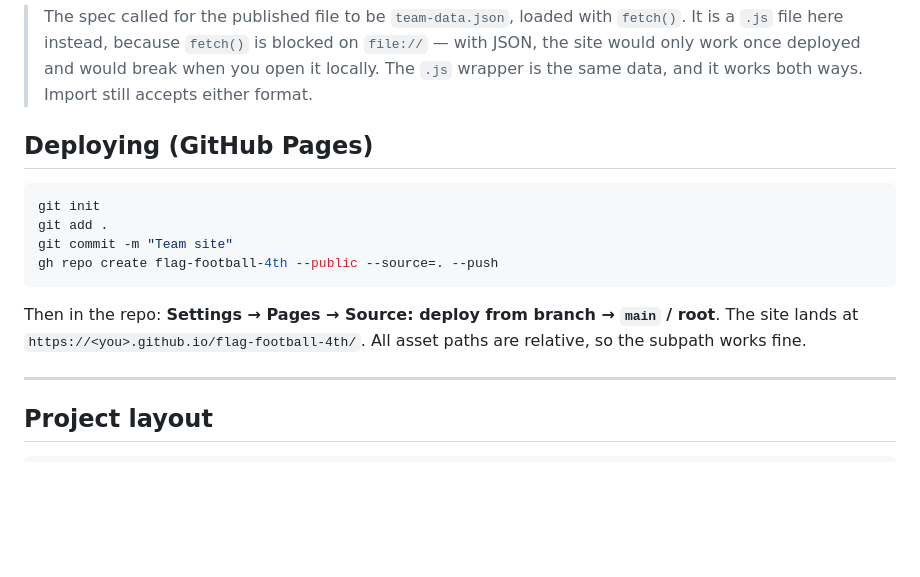
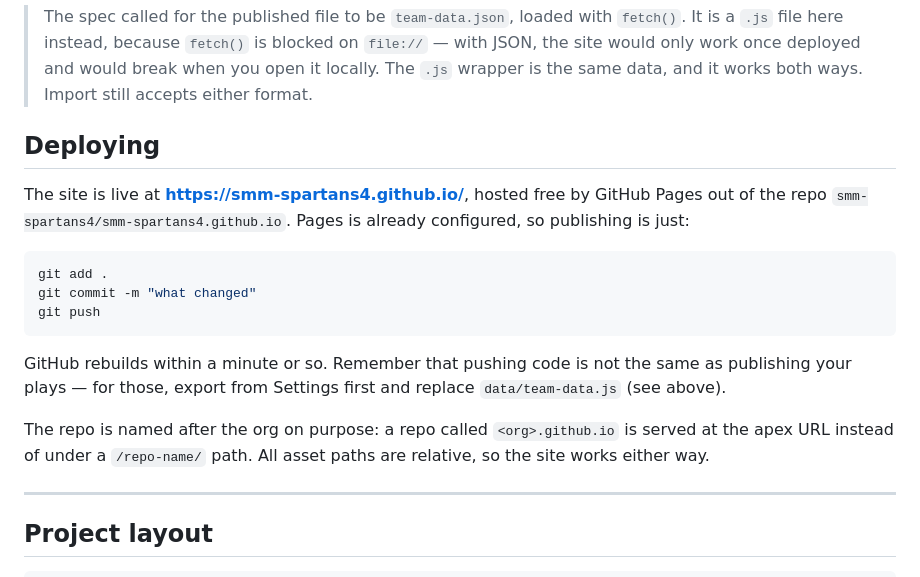
Before and after one commit to smm-spartans4/smm-spartans4.github.io, a Markdown page: README.md, the part around the change. GitHub-like rendering; blank space fills up the shorter version.

Commit message:
Point deploy docs at the org URL
The repo now lives at smm-spartans4/smm-spartans4.github.io, which GitHub
Pages serves at the apex rather than under a /repo-name/ path.

Co-Authored-By: Claude Opus 5 <noreply@anthropic.com>
Claude-Session: https://claude.ai/code/session_01UKr8Medivou3av2c6raEsA

````diff
--- a/README.md
+++ b/README.md
@@ -35,18 +35,25 @@ and reloads whatever is in `data/team-data.js`.
 > when you open it locally. The `.js` wrapper is the same data, and it works
 > both ways. Import still accepts either format.
 
-## Deploying (GitHub Pages)
+## Deploying
+
+The site is live at **https://smm-spartans4.github.io/**, hosted free by
+GitHub Pages out of the repo `smm-spartans4/smm-spartans4.github.io`.
+Pages is already configured, so publishing is just:
 
 ```bash
-git init
 git add .
-git commit -m "Team site"
-gh repo create flag-football-4th --public --source=. --push
+git commit -m "what changed"
+git push
 ```
 
-Then in the repo: **Settings → Pages → Source: deploy from branch → `main` / root**.
-The site lands at `https://<you>.github.io/flag-football-4th/`. All asset paths
-are relative, so the subpath works fine.
+GitHub rebuilds within a minute or so. Remember that pushing code is not the
+same as publishing your plays — for those, export from Settings first and
+replace `data/team-data.js` (see above).
+
+The repo is named after the org on purpose: a repo called
+`<org>.github.io` is served at the apex URL instead of under a
+`/repo-name/` path. All asset paths are relative, so the site works either way.
 
 ---
 
````
